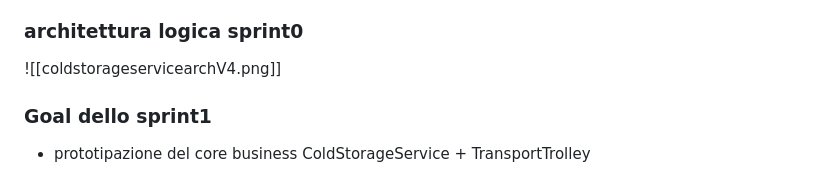
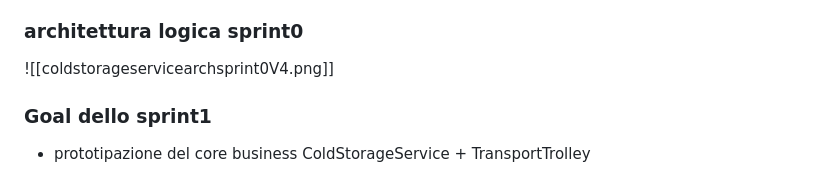
Before and after one commit to RootLeo00/robot-coldstorage, a Markdown page: doc/ColdStorageSprint1V2.md, the part around the change. Drawn GitHub-style.

Commit message:
sprint1: fix img arch sprint0

```diff
--- a/doc/ColdStorageSprint1V2.md
+++ b/doc/ColdStorageSprint1V2.md
@@ -4,7 +4,7 @@
 - individuare un architettura logica iniziale che definisca le macro-entità del sistema e le loro interazioni
 - definire un piano di lavoro iniziale
 ### architettura logica sprint0
-![[coldstorageservicearchV4.png]]
+![[coldstorageservicearchsprint0V4.png]]
 ### Goal dello sprint1
 - prototipazione del core business ColdStorageService + TransportTrolley
 
```
